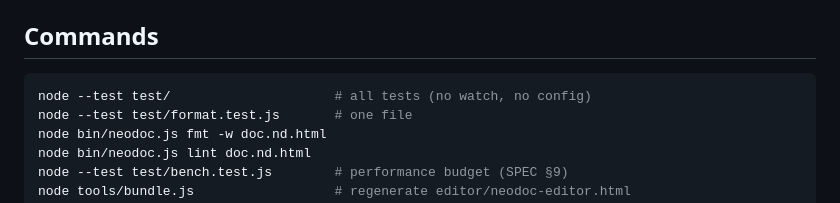
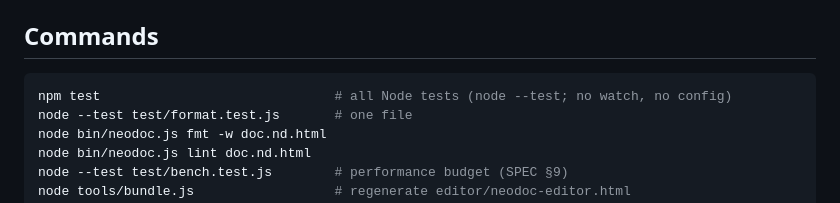
Before and after one commit to asmartin-ai/neodoc, a Markdown page: AGENTS.md, the part around the change. Drawn GitHub-style.

````diff
--- a/AGENTS.md
+++ b/AGENTS.md
@@ -23,7 +23,7 @@ and spec must not disagree. If they do, fix both in the same change.
 ## Commands
 
 ```bash
-node --test test/                     # all tests (no watch, no config)
+npm test                              # all Node tests (node --test; no watch, no config)
 node --test test/format.test.js       # one file
 node bin/neodoc.js fmt -w doc.nd.html
 node bin/neodoc.js lint doc.nd.html
````
Also changed, not shown: README.md (+1 -1 lines).
